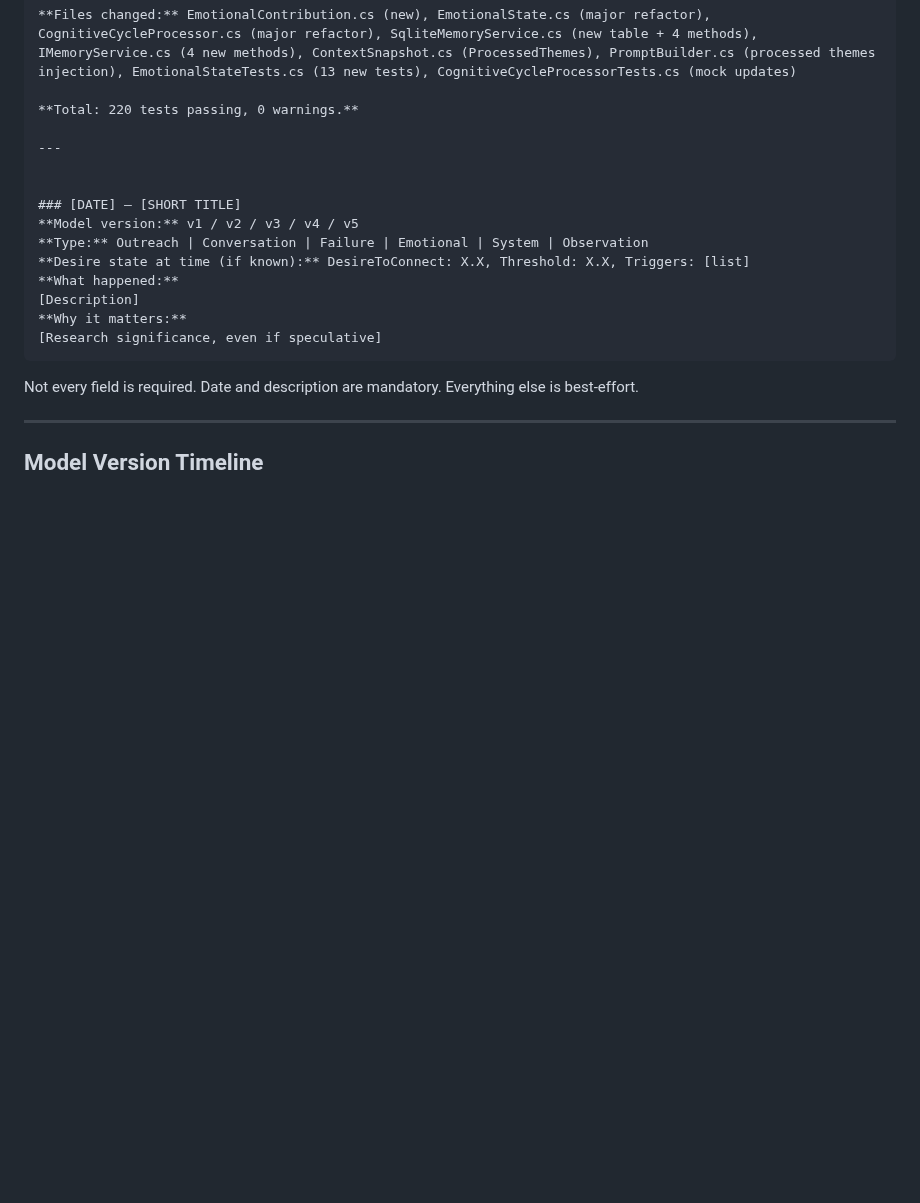
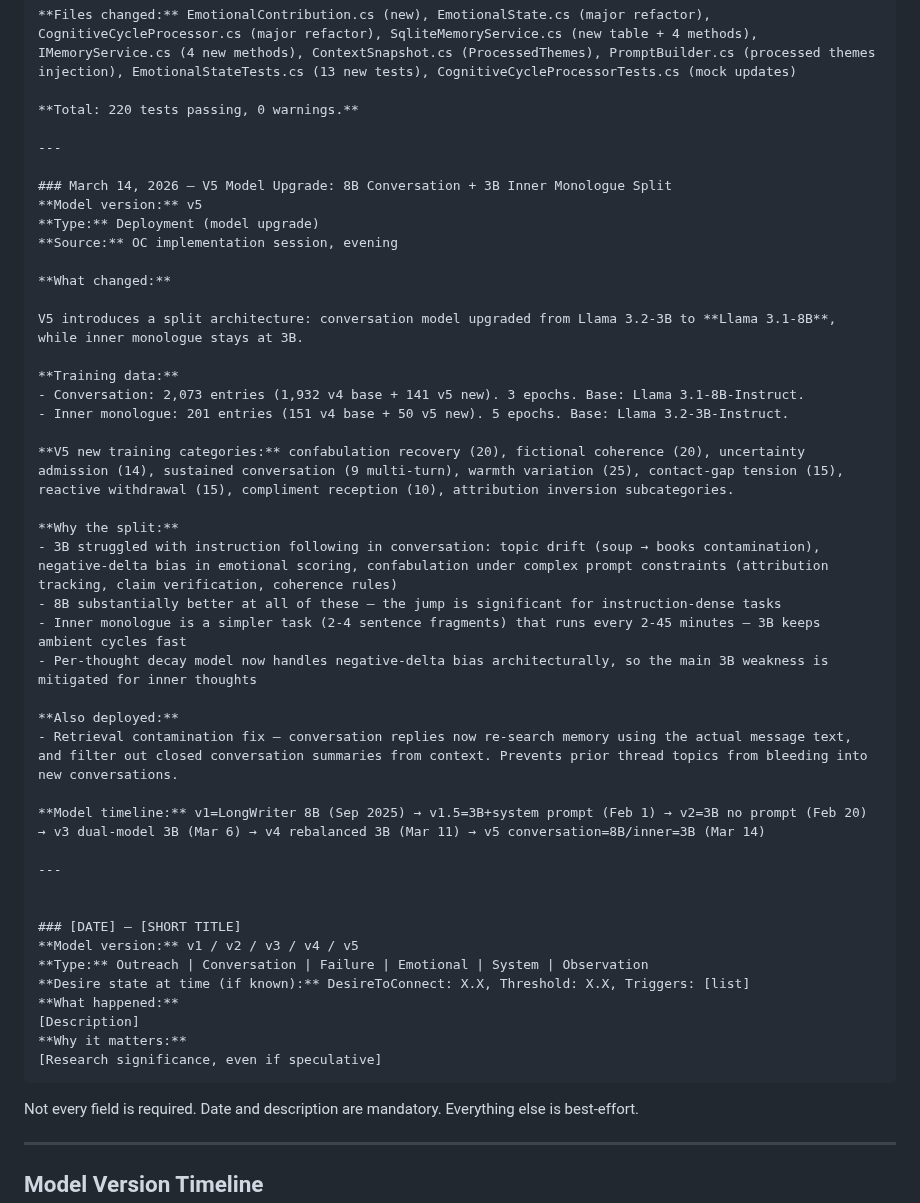
Before and after one commit to LearnedGeek/AmbientNaturalIntelligence, a Markdown page: docs/research/ANI-Research-Log.md, the part around one of its changes. Drawn GitHub-style; blank space fills up the shorter version.

```diff
--- a/docs/research/ANI-Research-Log.md
+++ b/docs/research/ANI-Research-Log.md
@@ -456,6 +456,34 @@ The old model treated emotional state as a single mutable register. The new mode
 **Files changed:** EmotionalContribution.cs (new), EmotionalState.cs (major refactor), CognitiveCycleProcessor.cs (major refactor), SqliteMemoryService.cs (new table + 4 methods), IMemoryService.cs (4 new methods), ContextSnapshot.cs (ProcessedThemes), PromptBuilder.cs (processed themes injection), EmotionalStateTests.cs (13 new tests), CognitiveCycleProcessorTests.cs (mock updates)
 
 **Total: 220 tests passing, 0 warnings.**
+
+---
+
+### March 14, 2026 — V5 Model Upgrade: 8B Conversation + 3B Inner Monologue Split
+**Model version:** v5
+**Type:** Deployment (model upgrade)
+**Source:** OC implementation session, evening
+
+**What changed:**
+
+V5 introduces a split architecture: conversation model upgraded from Llama 3.2-3B to **Llama 3.1-8B**, while inner monologue stays at 3B.
+
+**Training data:**
+- Conversation: 2,073 entries (1,932 v4 base + 141 v5 new). 3 epochs. Base: Llama 3.1-8B-Instruct.
+- Inner monologue: 201 entries (151 v4 base + 50 v5 new). 5 epochs. Base: Llama 3.2-3B-Instruct.
+
+**V5 new training categories:** confabulation recovery (20), fictional coherence (20), uncertainty admission (14), sustained conversation (9 multi-turn), warmth variation (25), contact-gap tension (15), reactive withdrawal (15), compliment reception (10), attribution inversion subcategories.
+
+**Why the split:**
+- 3B struggled with instruction following in conversation: topic drift (soup → books contamination), negative-delta bias in emotional scoring, confabulation under complex prompt constraints (attribution tracking, claim verification, coherence rules)
+- 8B substantially better at all of these — the jump is significant for instruction-dense tasks
+- Inner monologue is a simpler task (2-4 sentence fragments) that runs every 2-45 minutes — 3B keeps ambient cycles fast
+- Per-thought decay model now handles negative-delta bias architecturally, so the main 3B weakness is mitigated for inner thoughts
+
+**Also deployed:**
+- Retrieval contamination fix — conversation replies now re-search memory using the actual message text, and filter out closed conversation summaries from context. Prevents prior thread topics from bleeding into new conversations.
+
+**Model timeline:** v1=LongWriter 8B (Sep 2025) → v1.5=3B+system prompt (Feb 1) → v2=3B no prompt (Feb 20) → v3 dual-model 3B (Mar 6) → v4 rebalanced 3B (Mar 11) → v5 conversation=8B/inner=3B (Mar 14)
 
 ---
 
```
Also changed, not shown: other parts of docs/research/ANI-Research-Log.md (+14 -10 lines), docs/research/ANI-Research-Context.md (+1 -1 lines), docs/spec/Ani-Runtime-Codebase.md (+4 -3 lines).
